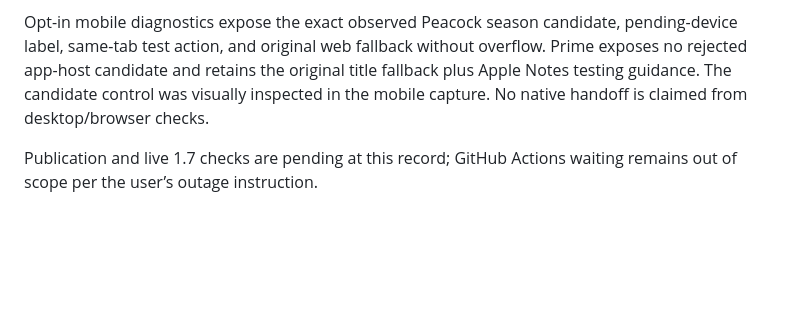
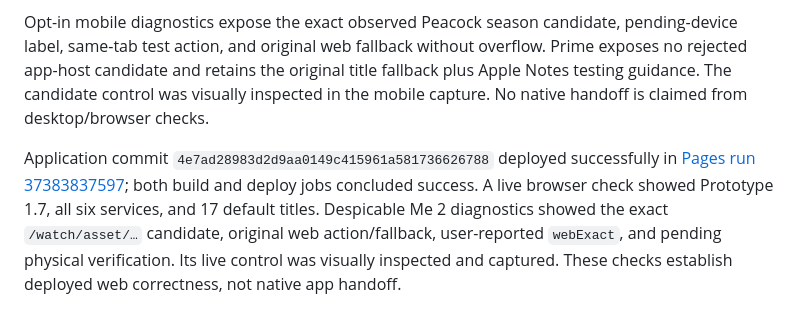
Before and after one commit to HaydenMay/Viewport, a Markdown page: docs/verification.md, the part around the change. Drawn GitHub-style; blank space fills up the shorter version.

Commit message:
Record successful 1.7 Pages deployment and live probe checks

```diff
--- a/docs/verification.md
+++ b/docs/verification.md
@@ -68,4 +68,4 @@ Follow [the physical-device probe](native-probe.md) and [six-provider matrix](de
 
 Opt-in mobile diagnostics expose the exact observed Peacock season candidate, pending-device label, same-tab test action, and original web fallback without overflow. Prime exposes no rejected app-host candidate and retains the original title fallback plus Apple Notes testing guidance. The candidate control was visually inspected in the mobile capture. No native handoff is claimed from desktop/browser checks.
 
-Publication and live 1.7 checks are pending at this record; GitHub Actions waiting remains out of scope per the user’s outage instruction.
+Application commit `4e7ad28983d2d9aa0149c415961a581736626788` deployed successfully in [Pages run 37383837597](https://github.com/HaydenMay/Viewport/actions/runs/37383837597); both build and deploy jobs concluded success. A live browser check showed Prototype 1.7, all six services, and 17 default titles. Despicable Me 2 diagnostics showed the exact `/watch/asset/…` candidate, original web action/fallback, user-reported `webExact`, and pending physical verification. Its live control was visually inspected and captured. These checks establish deployed web correctness, not native app handoff.
```
